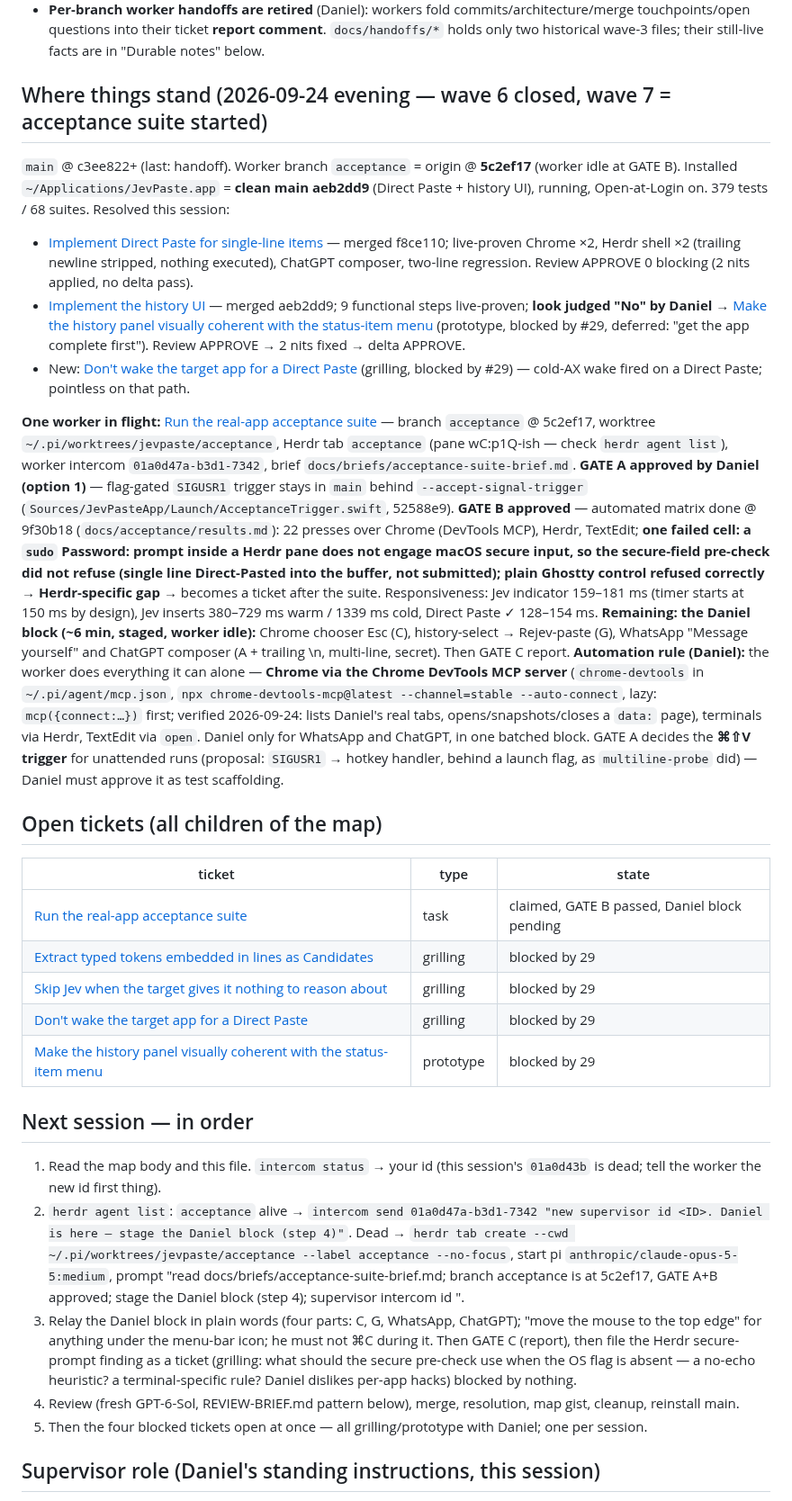
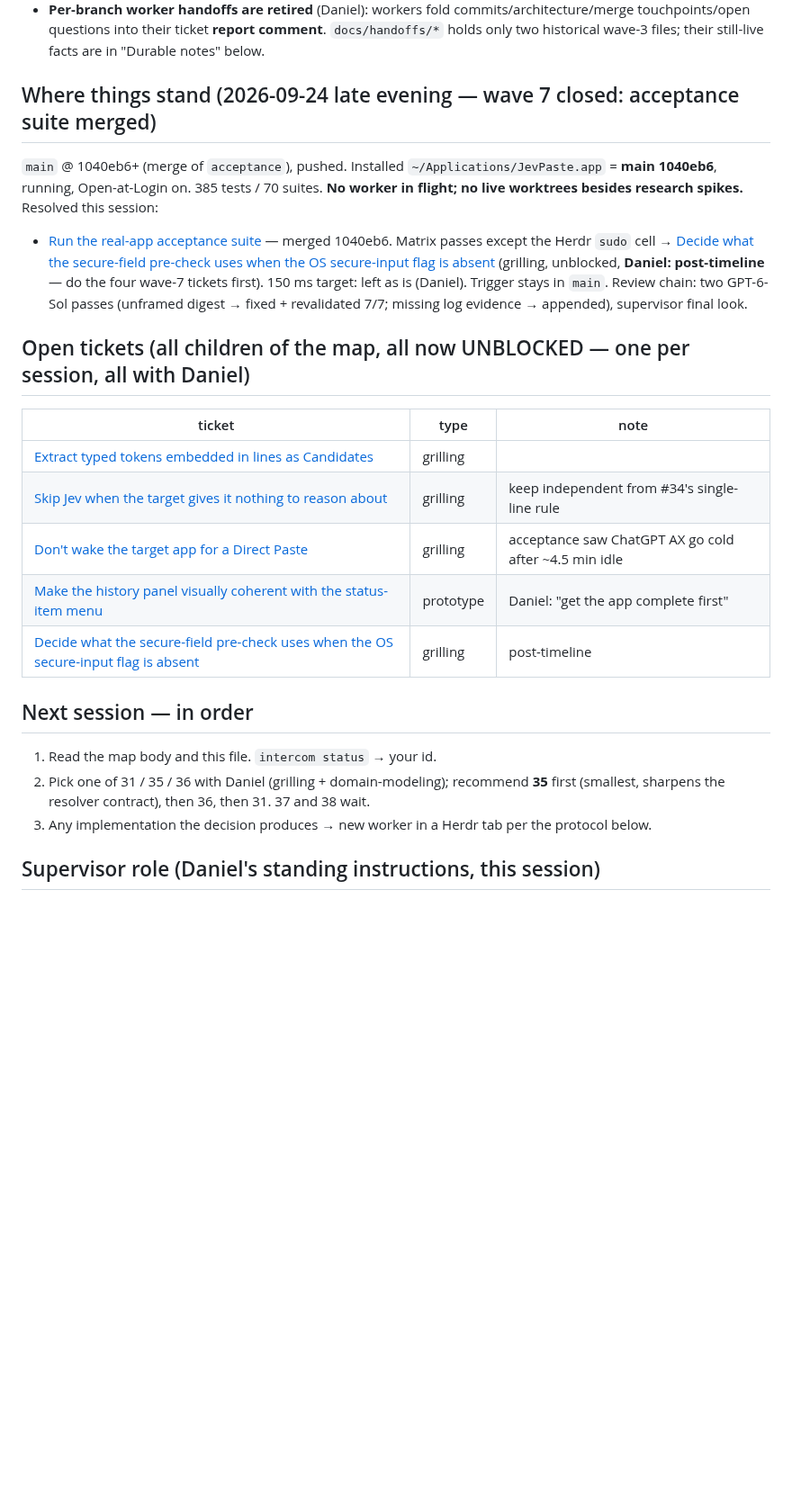
Before and after one commit to DanielMulec/jevpaste, a Markdown page: docs/HANDOFF.md, the part around one of its changes. Shown at 90% size. GitHub-like rendering; blank space fills up the shorter version.

Commit message:
Handoff: wave 7 closed — acceptance suite merged, all four decision tickets unblocked

```diff
--- a/docs/HANDOFF.md
+++ b/docs/HANDOFF.md
@@ -16,59 +16,30 @@ GraphQL `addSubIssue` / `addBlockedBy` with header `GraphQL-Features: sub_issues
   questions into their ticket **report comment**. `docs/handoffs/*` holds only two historical wave-3 files;
   their still-live facts are in "Durable notes" below.
 
-## Where things stand (2026-09-24 evening — wave 6 closed, wave 7 = acceptance suite started)
-`main` @ c3ee822+ (last: handoff). Worker branch `acceptance` = origin @ **5c2ef17** (worker idle at GATE B). Installed `~/Applications/JevPaste.app` = **clean main aeb2dd9**
-(Direct Paste + history UI), running, Open-at-Login on. 379 tests / 68 suites. Resolved this session:
-- [Implement Direct Paste for single-line items](https://github.com/DanielMulec/jevpaste/issues/34) — merged f8ce110;
-  live-proven Chrome ×2, Herdr shell ×2 (trailing newline stripped, nothing executed), ChatGPT composer, two-line
-  regression. Review APPROVE 0 blocking (2 nits applied, no delta pass).
-- [Implement the history UI](https://github.com/DanielMulec/jevpaste/issues/27) — merged aeb2dd9; 9 functional steps
-  live-proven; **look judged "No" by Daniel** → [Make the history panel visually coherent with the status-item menu](https://github.com/DanielMulec/jevpaste/issues/37)
-  (prototype, blocked by #29, deferred: "get the app complete first"). Review APPROVE → 2 nits fixed → delta APPROVE.
-- New: [Don't wake the target app for a Direct Paste](https://github.com/DanielMulec/jevpaste/issues/36) (grilling,
-  blocked by #29) — cold-AX wake fired on a Direct Paste; pointless on that path.
+## Where things stand (2026-09-24 late evening — wave 7 closed: acceptance suite merged)
+`main` @ 1040eb6+ (merge of `acceptance`), pushed. Installed `~/Applications/JevPaste.app` = **main 1040eb6**, running,
+Open-at-Login on. 385 tests / 70 suites. **No worker in flight; no live worktrees besides research spikes.**
+Resolved this session:
+- [Run the real-app acceptance suite](https://github.com/DanielMulec/jevpaste/issues/29) — merged 1040eb6. Matrix
+  passes except the Herdr `sudo` cell → [Decide what the secure-field pre-check uses when the OS secure-input flag is
+  absent](https://github.com/DanielMulec/jevpaste/issues/38) (grilling, unblocked, **Daniel: post-timeline** — do the
+  four wave-7 tickets first). 150 ms target: left as is (Daniel). Trigger stays in `main`. Review chain: two
+  GPT-6-Sol passes (unframed digest → fixed + revalidated 7/7; missing log evidence → appended), supervisor final look.
 
-**One worker in flight:** [Run the real-app acceptance suite](https://github.com/DanielMulec/jevpaste/issues/29) —
-branch `acceptance` @ 5c2ef17, worktree `~/.pi/worktrees/jevpaste/acceptance`, Herdr tab `acceptance` (pane wC:p1Q-ish — check `herdr agent list`), worker intercom `01a0d47a-b3d1-7342`, brief
-`docs/briefs/acceptance-suite-brief.md`. **GATE A approved by Daniel (option 1)** — flag-gated `SIGUSR1` trigger stays in `main` behind
-`--accept-signal-trigger` (`Sources/JevPasteApp/Launch/AcceptanceTrigger.swift`, 52588e9). **GATE B approved** —
-automated matrix done @ 9f30b18 (`docs/acceptance/results.md`): 22 presses over Chrome (DevTools MCP), Herdr,
-TextEdit; **one failed cell: a `sudo` Password: prompt inside a Herdr pane does not engage macOS secure input, so
-the secure-field pre-check did not refuse (single line Direct-Pasted into the buffer, not submitted); plain Ghostty
-control refused correctly → Herdr-specific gap** → becomes a ticket after the suite. Responsiveness: Jev indicator
-159–181 ms (timer starts at 150 ms by design), Jev inserts 380–729 ms warm / 1339 ms cold, Direct Paste ✓ 128–154 ms.
-**Remaining: the Daniel block (~6 min, staged, worker idle):** Chrome chooser Esc (C), history-select → Rejev-paste
-(G), WhatsApp "Message yourself" and ChatGPT composer (A + trailing \n, multi-line, secret). Then GATE C report. **Automation rule (Daniel):** the worker
-does everything it can alone — **Chrome via the Chrome DevTools MCP server** (`chrome-devtools` in
-`~/.pi/agent/mcp.json`, `npx chrome-devtools-mcp@latest --channel=stable --auto-connect`, lazy: `mcp({connect:…})`
-first; verified 2026-09-24: lists Daniel's real tabs, opens/snapshots/closes a `data:` page), terminals via Herdr,
-TextEdit via `open`. Daniel only for WhatsApp and ChatGPT, in one batched block. GATE A decides the **⌘⇧V trigger**
-for unattended runs (proposal: `SIGUSR1` → hotkey handler, behind a launch flag, as `multiline-probe` did) — Daniel
-must approve it as test scaffolding.
-
-## Open tickets (all children of the map)
-| ticket | type | state |
+## Open tickets (all children of the map, all now UNBLOCKED — one per session, all with Daniel)
+| ticket | type | note |
 |---|---|---|
-| [Run the real-app acceptance suite](https://github.com/DanielMulec/jevpaste/issues/29) | task | claimed, GATE B passed, Daniel block pending |
-| [Extract typed tokens embedded in lines as Candidates](https://github.com/DanielMulec/jevpaste/issues/31) | grilling | blocked by 29 |
-| [Skip Jev when the target gives it nothing to reason about](https://github.com/DanielMulec/jevpaste/issues/35) | grilling | blocked by 29 |
-| [Don't wake the target app for a Direct Paste](https://github.com/DanielMulec/jevpaste/issues/36) | grilling | blocked by 29 |
-| [Make the history panel visually coherent with the status-item menu](https://github.com/DanielMulec/jevpaste/issues/37) | prototype | blocked by 29 |
+| [Extract typed tokens embedded in lines as Candidates](https://github.com/DanielMulec/jevpaste/issues/31) | grilling | |
+| [Skip Jev when the target gives it nothing to reason about](https://github.com/DanielMulec/jevpaste/issues/35) | grilling | keep independent from #34's single-line rule |
+| [Don't wake the target app for a Direct Paste](https://github.com/DanielMulec/jevpaste/issues/36) | grilling | acceptance saw ChatGPT AX go cold after ~4.5 min idle |
+| [Make the history panel visually coherent with the status-item menu](https://github.com/DanielMulec/jevpaste/issues/37) | prototype | Daniel: "get the app complete first" |
+| [Decide what the secure-field pre-check uses when the OS secure-input flag is absent](https://github.com/DanielMulec/jevpaste/issues/38) | grilling | post-timeline |
 
 ## Next session — in order
-1. Read the map body and this file. `intercom status` → your id (this session's `01a0d43b` is dead; tell the
-   worker the new id first thing).
-2. `herdr agent list`: `acceptance` alive → `intercom send 01a0d47a-b3d1-7342 "new supervisor id <ID>. Daniel is
-   here — stage the Daniel block (step 4)"`. Dead → `herdr tab create --cwd ~/.pi/worktrees/jevpaste/acceptance
-   --label acceptance --no-focus`, start pi `anthropic/claude-opus-5-5:medium`, prompt "read
-   docs/briefs/acceptance-suite-brief.md; branch acceptance is at 5c2ef17, GATE A+B approved; stage the Daniel
-   block (step 4); supervisor intercom id <ID>".
-3. Relay the Daniel block in plain words (four parts: C, G, WhatsApp, ChatGPT); "move the mouse to the top edge"
-   for anything under the menu-bar icon; he must not ⌘C during it. Then GATE C (report), then file the Herdr
-   secure-prompt finding as a ticket (grilling: what should the secure pre-check use when the OS flag is absent —
-   a no-echo heuristic? a terminal-specific rule? Daniel dislikes per-app hacks) blocked by nothing.
-4. Review (fresh GPT-6-Sol, REVIEW-BRIEF.md pattern below), merge, resolution, map gist, cleanup, reinstall main.
-5. Then the four blocked tickets open at once — all grilling/prototype with Daniel; one per session.
+1. Read the map body and this file. `intercom status` → your id.
+2. Pick one of 31 / 35 / 36 with Daniel (grilling + domain-modeling); recommend **35** first (smallest, sharpens the
+   resolver contract), then 36, then 31. 37 and 38 wait.
+3. Any implementation the decision produces → new worker in a Herdr tab per the protocol below.
 
 ## Supervisor role (Daniel's standing instructions, this session)
 - **You orchestrate only.** Workers do ALL hands-on work, including prototypes — Daniel rejected the supervisor
```
Also changed, not shown: other parts of docs/HANDOFF.md (+12 -3 lines).
